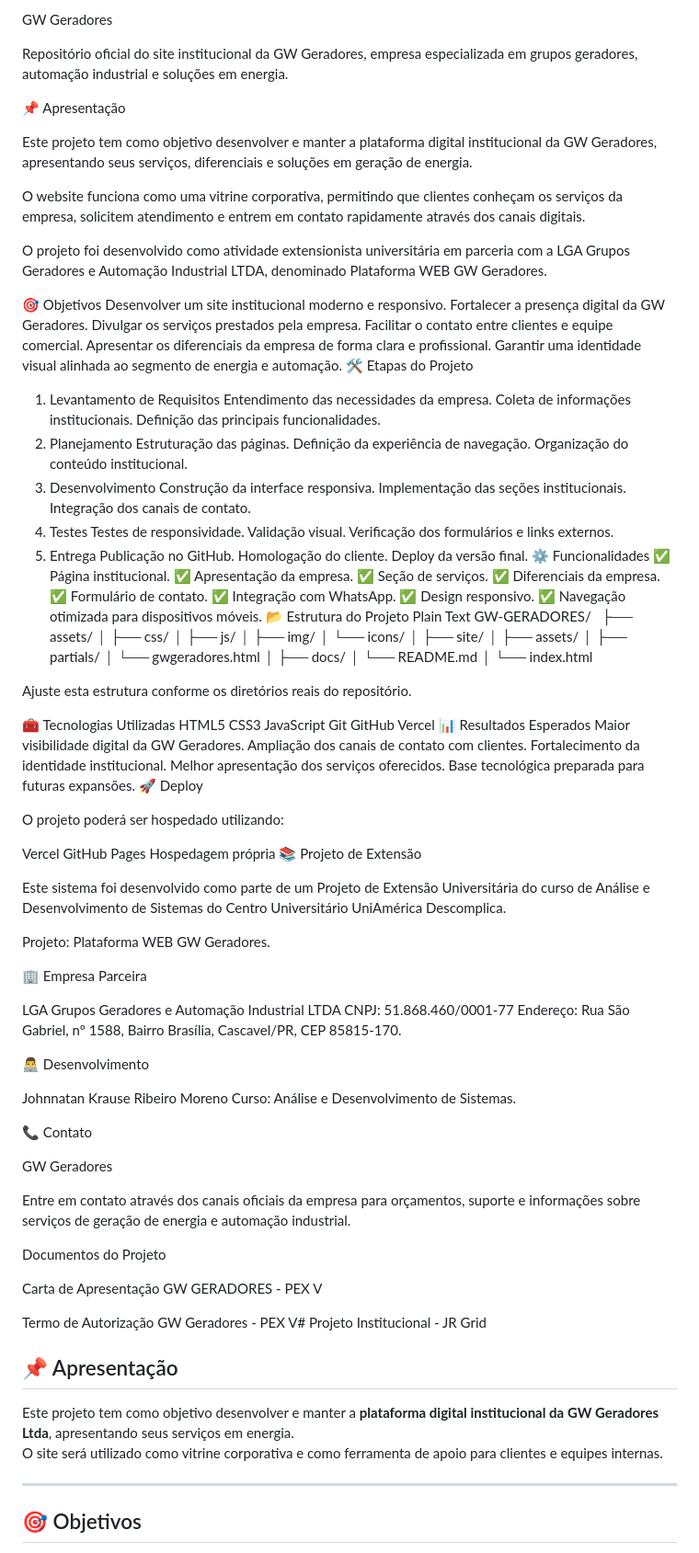
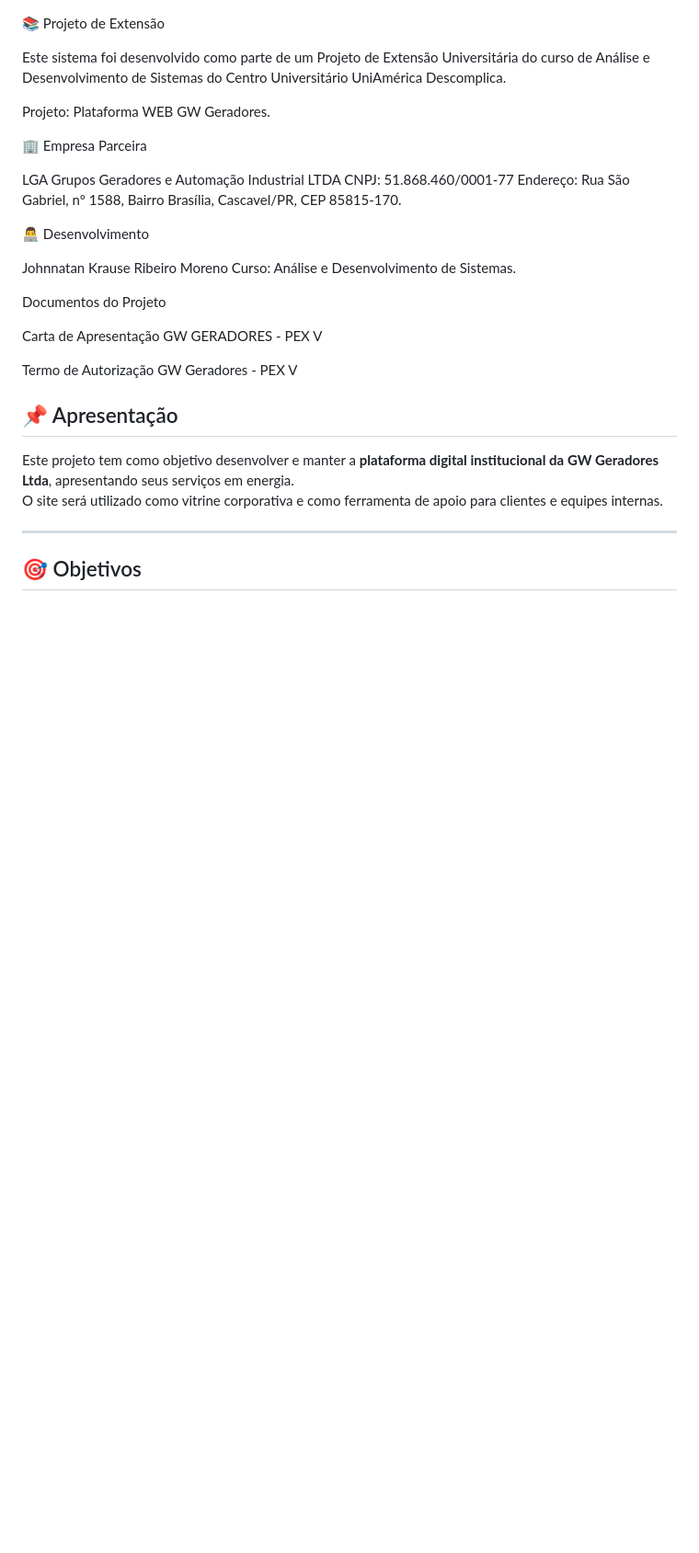
Before and after one commit to JohnnatanKrause/Plataforma-GW-Geradores, a Markdown page: docs/README.md, the part around the change. Shown at 92% size. Drawn GitHub-style; blank space fills up the shorter version.

Commit message:
Atualização de README do site institucional GW Geradores

```diff
--- a/docs/README.md
+++ b/docs/README.md
@@ -1,94 +1,3 @@
-GW Geradores
-
-Repositório oficial do site institucional da GW Geradores, empresa especializada em grupos geradores, automação industrial e soluções em energia.
-
-📌 Apresentação
-
-Este projeto tem como objetivo desenvolver e manter a plataforma digital institucional da GW Geradores, apresentando seus serviços, diferenciais e soluções em geração de energia.
-
-O website funciona como uma vitrine corporativa, permitindo que clientes conheçam os serviços da empresa, solicitem atendimento e entrem em contato rapidamente através dos canais digitais.
-
-O projeto foi desenvolvido como atividade extensionista universitária em parceria com a LGA Grupos Geradores e Automação Industrial LTDA, denominado Plataforma WEB GW Geradores.
-
-🎯 Objetivos
-Desenvolver um site institucional moderno e responsivo.
-Fortalecer a presença digital da GW Geradores.
-Divulgar os serviços prestados pela empresa.
-Facilitar o contato entre clientes e equipe comercial.
-Apresentar os diferenciais da empresa de forma clara e profissional.
-Garantir uma identidade visual alinhada ao segmento de energia e automação.
-🛠️ Etapas do Projeto
-1. Levantamento de Requisitos
-Entendimento das necessidades da empresa.
-Coleta de informações institucionais.
-Definição das principais funcionalidades.
-2. Planejamento
-Estruturação das páginas.
-Definição da experiência de navegação.
-Organização do conteúdo institucional.
-3. Desenvolvimento
-Construção da interface responsiva.
-Implementação das seções institucionais.
-Integração dos canais de contato.
-4. Testes
-Testes de responsividade.
-Validação visual.
-Verificação dos formulários e links externos.
-5. Entrega
-Publicação no GitHub.
-Homologação do cliente.
-Deploy da versão final.
-⚙️ Funcionalidades
-✅ Página institucional.
-✅ Apresentação da empresa.
-✅ Seção de serviços.
-✅ Diferenciais da empresa.
-✅ Formulário de contato.
-✅ Integração com WhatsApp.
-✅ Design responsivo.
-✅ Navegação otimizada para dispositivos móveis.
-📂 Estrutura do Projeto
-Plain Text
-GW-GERADORES/
-
-├── assets/
-│ ├── css/
-│ ├── js/
-│ ├── img/
-│ └── icons/
-│
-├── site/
-│ ├── assets/
-│ ├── partials/
-│ └── gwgeradores.html
-│
-├── docs/
-│ └── README.md
-│
-└── index.html
-
-Ajuste esta estrutura conforme os diretórios reais do repositório.
-
-🧰 Tecnologias Utilizadas
-HTML5
-CSS3
-JavaScript
-Git
-GitHub
-Vercel
-📊 Resultados Esperados
-Maior visibilidade digital da GW Geradores.
-Ampliação dos canais de contato com clientes.
-Fortalecimento da identidade institucional.
-Melhor apresentação dos serviços oferecidos.
-Base tecnológica preparada para futuras expansões.
-🚀 Deploy
-
-O projeto poderá ser hospedado utilizando:
-
-Vercel
-GitHub Pages
-Hospedagem própria
 📚 Projeto de Extensão
 
 Este sistema foi desenvolvido como parte de um Projeto de Extensão Universitária do curso de Análise e Desenvolvimento de Sistemas do Centro Universitário UniAmérica Descomplica.
@@ -106,17 +15,13 @@ LGA Grupos Geradores e Automação Industrial LTDA
 Johnnatan Krause Ribeiro Moreno
  Curso: Análise e Desenvolvimento de Sistemas.
 
-📞 Contato
 
-GW Geradores
-
-Entre em contato através dos canais oficiais da empresa para orçamentos, suporte e informações sobre serviços de geração de energia e automação industrial.
 
 Documentos do Projeto
 
 Carta de Apresentação GW GERADORES - PEX V
 
-Termo de Autorização GW Geradores - PEX V# Projeto Institucional - JR Grid
+Termo de Autorização GW Geradores - PEX V
 
 ## 📌 Apresentação
 Este projeto tem como objetivo desenvolver e manter a **plataforma digital institucional da GW Geradores Ltda**, apresentando seus serviços em energia.
```
